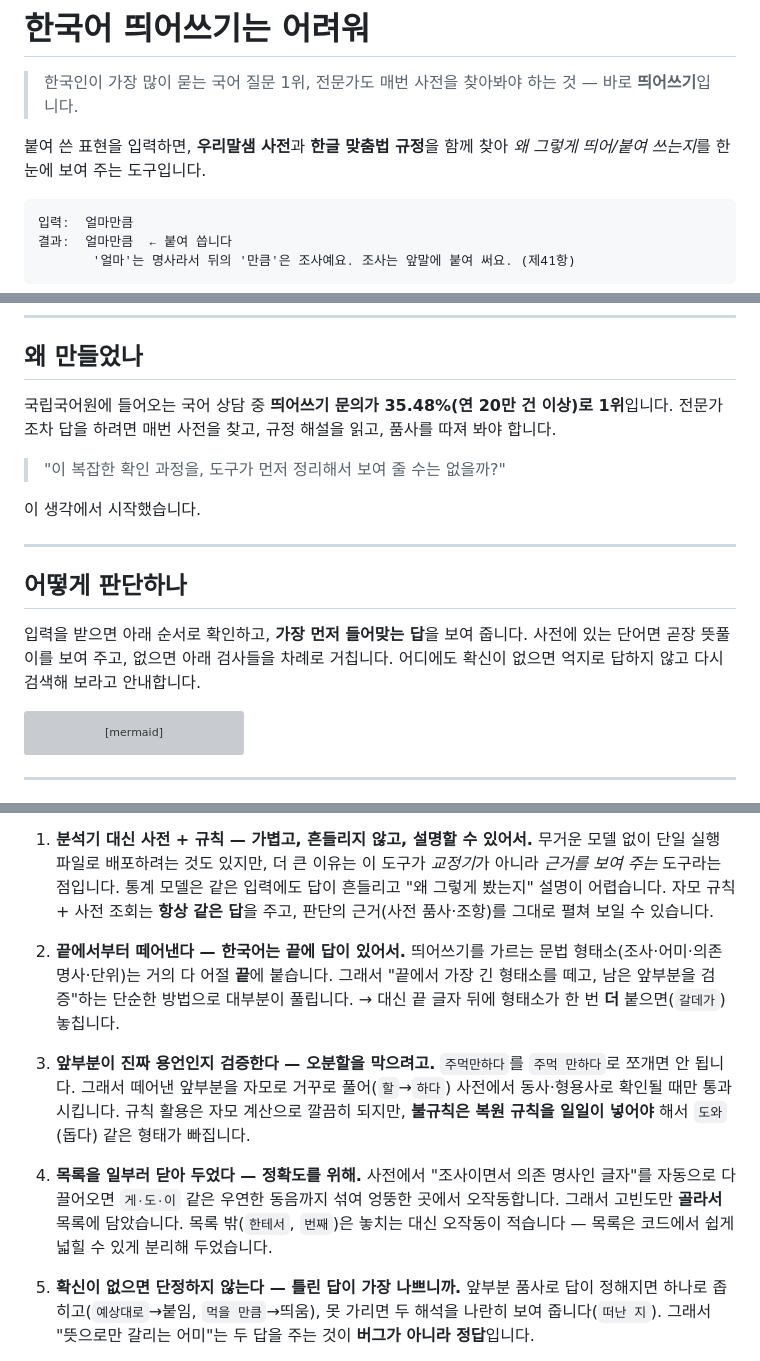
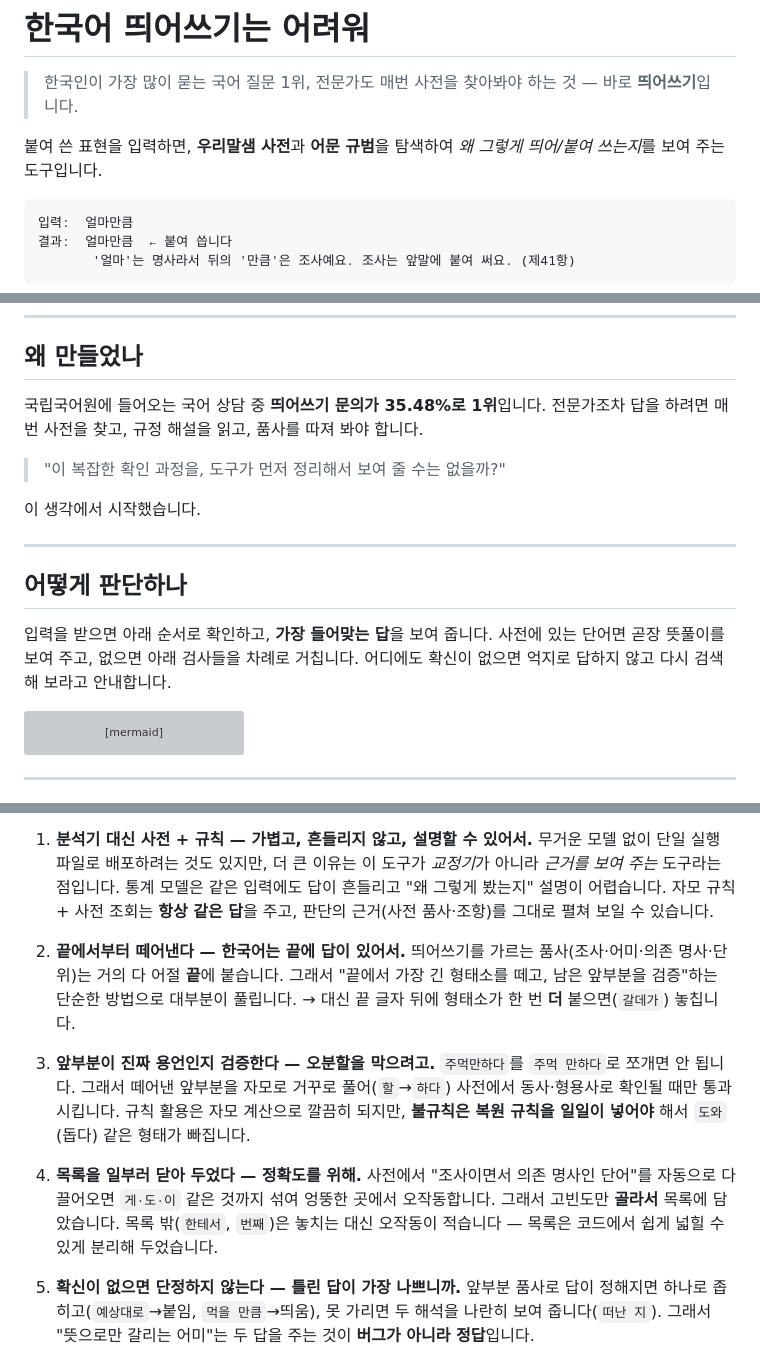
Before and after one commit to sophie-linguist/korean-spacing, a Markdown page: README.md, 3 parts joined by grey strips. Rendered like a GitHub page; grey boxes are pictures that could not be loaded.

Commit message:
Revise terminology for clarity in README
Updated terminology for clarity and consistency in the README.

````diff
--- a/README.md
+++ b/README.md
@@ -2,7 +2,7 @@
 
 > 한국인이 가장 많이 묻는 국어 질문 1위, 전문가도 매번 사전을 찾아봐야 하는 것 — 바로 **띄어쓰기**입니다.
 
-붙여 쓴 표현을 입력하면, **우리말샘 사전**과 **한글 맞춤법 규정**을 함께 찾아 *왜 그렇게 띄어/붙여 쓰는지*를 한눈에 보여 주는 도구입니다.
+붙여 쓴 표현을 입력하면, **우리말샘 사전**과 **어문 규범**을 탐색하여 *왜 그렇게 띄어/붙여 쓰는지*를 보여 주는 도구입니다.
 
 ```
 입력:  얼마만큼
@@ -26,7 +26,7 @@
 
 ## 왜 만들었나
 
-국립국어원에 들어오는 국어 상담 중 **띄어쓰기 문의가 35.48%(연 20만 건 이상)로 1위**입니다. 전문가조차 답을 하려면 매번 사전을 찾고, 규정 해설을 읽고, 품사를 따져 봐야 합니다.
+국립국어원에 들어오는 국어 상담 중 **띄어쓰기 문의가 35.48%로 1위**입니다. 전문가조차 답을 하려면 매번 사전을 찾고, 규정 해설을 읽고, 품사를 따져 봐야 합니다.
 
 > "이 복잡한 확인 과정을, 도구가 먼저 정리해서 보여 줄 수는 없을까?"
 
@@ -36,7 +36,7 @@
 
 ## 어떻게 판단하나
 
-입력을 받으면 아래 순서로 확인하고, **가장 먼저 들어맞는 답**을 보여 줍니다. 사전에 있는 단어면 곧장 뜻풀이를 보여 주고, 없으면 아래 검사들을 차례로 거칩니다. 어디에도 확신이 없으면 억지로 답하지 않고 다시 검색해 보라고 안내합니다.
+입력을 받으면 아래 순서로 확인하고, **가장 들어맞는 답**을 보여 줍니다. 사전에 있는 단어면 곧장 뜻풀이를 보여 주고, 없으면 아래 검사들을 차례로 거칩니다. 어디에도 확신이 없으면 억지로 답하지 않고 다시 검색해 보라고 안내합니다.
 
 ```mermaid
 flowchart TD
@@ -71,13 +71,13 @@ flowchart TD
    무거운 모델 없이 단일 실행 파일로 배포하려는 것도 있지만, 더 큰 이유는 이 도구가 *교정기*가 아니라 *근거를 보여 주는* 도구라는 점입니다. 통계 모델은 같은 입력에도 답이 흔들리고 "왜 그렇게 봤는지" 설명이 어렵습니다. 자모 규칙 + 사전 조회는 **항상 같은 답**을 주고, 판단의 근거(사전 품사·조항)를 그대로 펼쳐 보일 수 있습니다.
 
 2. **끝에서부터 떼어낸다 — 한국어는 끝에 답이 있어서.**
-   띄어쓰기를 가르는 문법 형태소(조사·어미·의존 명사·단위)는 거의 다 어절 **끝**에 붙습니다. 그래서 "끝에서 가장 긴 형태소를 떼고, 남은 앞부분을 검증"하는 단순한 방법으로 대부분이 풀립니다. → 대신 끝 글자 뒤에 형태소가 한 번 **더** 붙으면(`갈데가`) 놓칩니다.
+   띄어쓰기를 가르는 품사(조사·어미·의존 명사·단위)는 거의 다 어절 **끝**에 붙습니다. 그래서 "끝에서 가장 긴 형태소를 떼고, 남은 앞부분을 검증"하는 단순한 방법으로 대부분이 풀립니다. → 대신 끝 글자 뒤에 형태소가 한 번 **더** 붙으면(`갈데가`) 놓칩니다.
 
 3. **앞부분이 진짜 용언인지 검증한다 — 오분할을 막으려고.**
    `주먹만하다`를 `주먹 만하다`로 쪼개면 안 됩니다. 그래서 떼어낸 앞부분을 자모로 거꾸로 풀어(`할`→`하다`) 사전에서 동사·형용사로 확인될 때만 통과시킵니다. 규칙 활용은 자모 계산으로 깔끔히 되지만, **불규칙은 복원 규칙을 일일이 넣어야** 해서 `도와`(돕다) 같은 형태가 빠집니다.
 
 4. **목록을 일부러 닫아 두었다 — 정확도를 위해.**
-   사전에서 "조사이면서 의존 명사인 글자"를 자동으로 다 끌어오면 `게·도·이` 같은 우연한 동음까지 섞여 엉뚱한 곳에서 오작동합니다. 그래서 고빈도만 **골라서** 목록에 담았습니다. 목록 밖(`한테서`, `번째`)은 놓치는 대신 오작동이 적습니다 — 목록은 코드에서 쉽게 넓힐 수 있게 분리해 두었습니다.
+   사전에서 "조사이면서 의존 명사인 단어"를 자동으로 다 끌어오면 `게·도·이` 같은 것까지 섞여 엉뚱한 곳에서 오작동합니다. 그래서 고빈도만 **골라서** 목록에 담았습니다. 목록 밖(`한테서`, `번째`)은 놓치는 대신 오작동이 적습니다 — 목록은 코드에서 쉽게 넓힐 수 있게 분리해 두었습니다.
 
 5. **확신이 없으면 단정하지 않는다 — 틀린 답이 가장 나쁘니까.**
    앞부분 품사로 답이 정해지면 하나로 좁히고(`예상대로`→붙임, `먹을 만큼`→띄움), 못 가리면 두 해석을 나란히 보여 줍니다(`떠난 지`). 그래서 "뜻으로만 갈리는 어미"는 두 답을 주는 것이 **버그가 아니라 정답**입니다.
````
